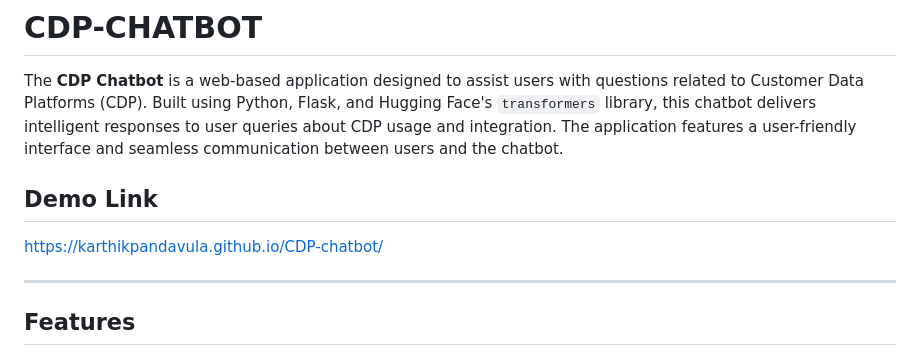
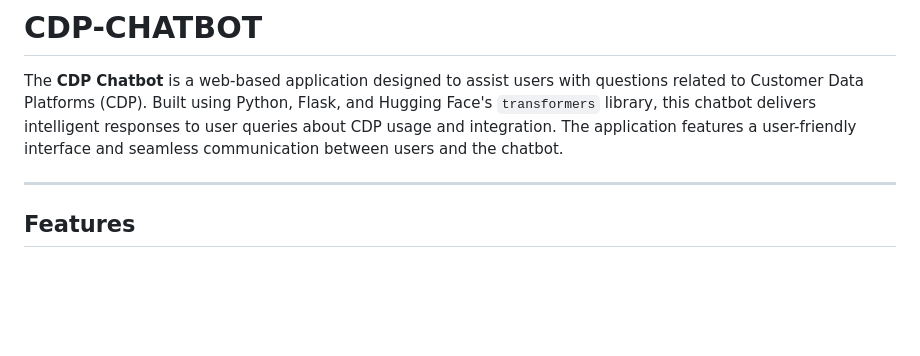
Before and after one commit to karthikpandavula/CDP-chatbot, a Markdown page: README.md, the part around the change. GitHub-like rendering; blank space fills up the shorter version.

```diff
--- a/README.md
+++ b/README.md
@@ -2,8 +2,6 @@
 
 The **CDP Chatbot** is a web-based application designed to assist users with questions related to Customer Data Platforms (CDP). Built using Python, Flask, and Hugging Face's `transformers` library, this chatbot delivers intelligent responses to user queries about CDP usage and integration. The application features a user-friendly interface and seamless communication between users and the chatbot.
 
-## Demo Link
-https://karthikpandavula.github.io/CDP-chatbot/
 
 ---
 
```
